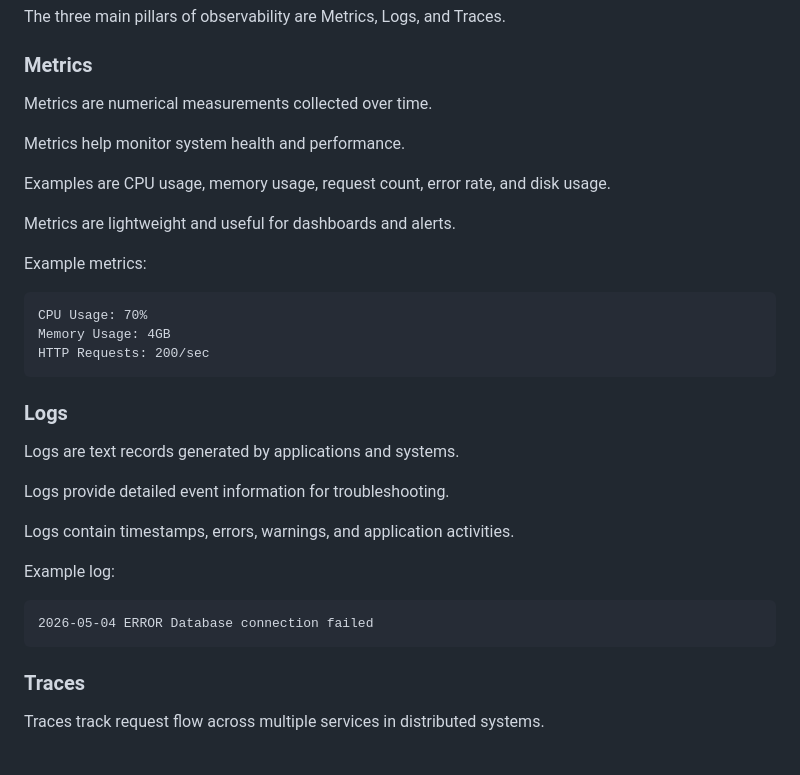
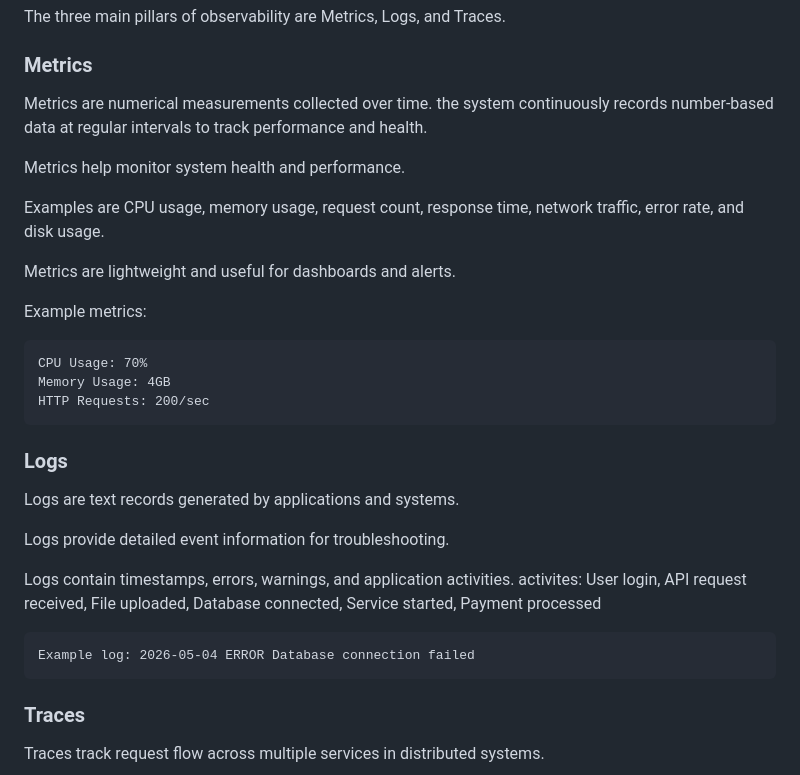
Before and after one commit to priyankad1520/Devepos-Concepts, a Markdown page: 6. observability/Observability.md, the part around the change. Rendered like a GitHub page.

````diff
--- a/6. observability/Observability.md
+++ b/6. observability/Observability.md
@@ -26,11 +26,11 @@ The three main pillars of observability are Metrics, Logs, and Traces.
 
 ### Metrics
 
-Metrics are numerical measurements collected over time.
+Metrics are numerical measurements collected over time. the system continuously records number-based data at regular intervals to track performance and health.
 
 Metrics help monitor system health and performance.
 
-Examples are CPU usage, memory usage, request count, error rate, and disk usage.
+Examples are CPU usage, memory usage, request count, response time, network traffic, error rate, and disk usage.
 
 Metrics are lightweight and useful for dashboards and alerts.
 
@@ -48,12 +48,10 @@ Logs are text records generated by applications and systems.
 
 Logs provide detailed event information for troubleshooting.
 
-Logs contain timestamps, errors, warnings, and application activities.
-
-Example log:
+Logs contain timestamps, errors, warnings, and application activities. activites: User login, API request received, File uploaded, Database connected, Service started, Payment processed
 
 ```text id="d4p8xq"
-2026-05-04 ERROR Database connection failed
+Example log: 2026-05-04 ERROR Database connection failed
 ```
 
 ### Traces
````
